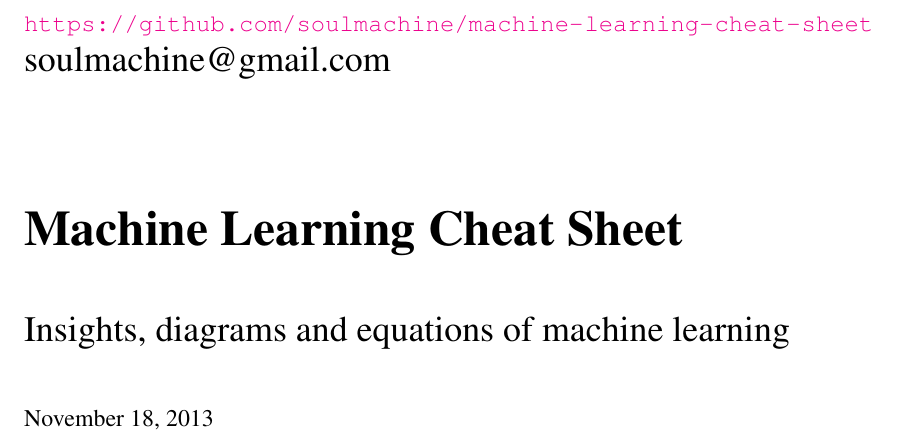
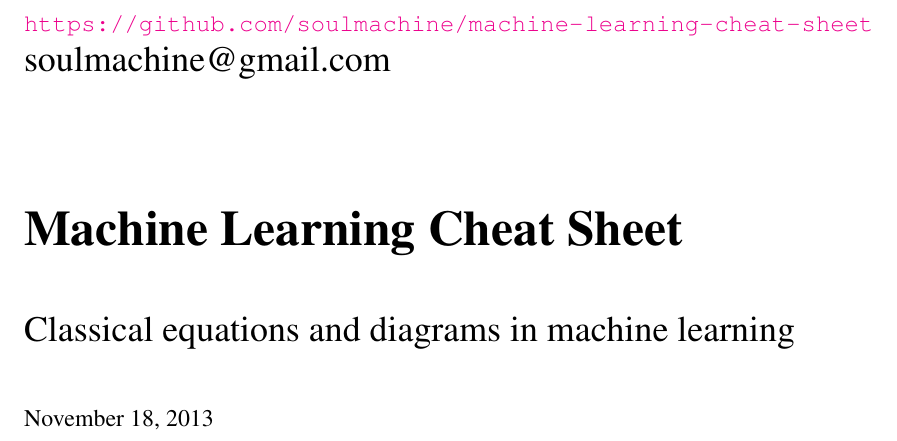
Before and after one commit to soulmachine/machine-learning-cheat-sheet, a LaTeX thesis (machine-learning-cheat-sheet.tex): part of page 1 of 65, cut so that both start at the same text. Compiled offline with pdfLaTeX.

Commit message:
rename subtitle

```diff
--- a/machine-learning-cheat-sheet.tex
+++ b/machine-learning-cheat-sheet.tex
@@ -13,7 +13,7 @@
 % general metadata:
 \author{soulmachine@gmail.com}
 \title{Machine Learning Cheat Sheet}
-\subtitle{Insights, diagrams and equations of machine learning}
+\subtitle{Classical equations and diagrams in machine learning}
 
 % choose options for [] as required from the list
 % in the Reference Guide
```
Also changed, not shown: machine-learning-cheat-sheet.pdf.
